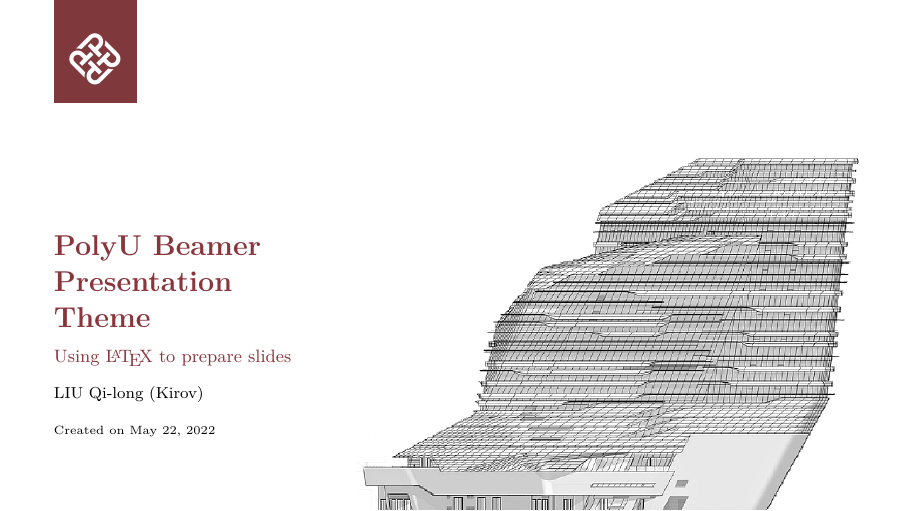
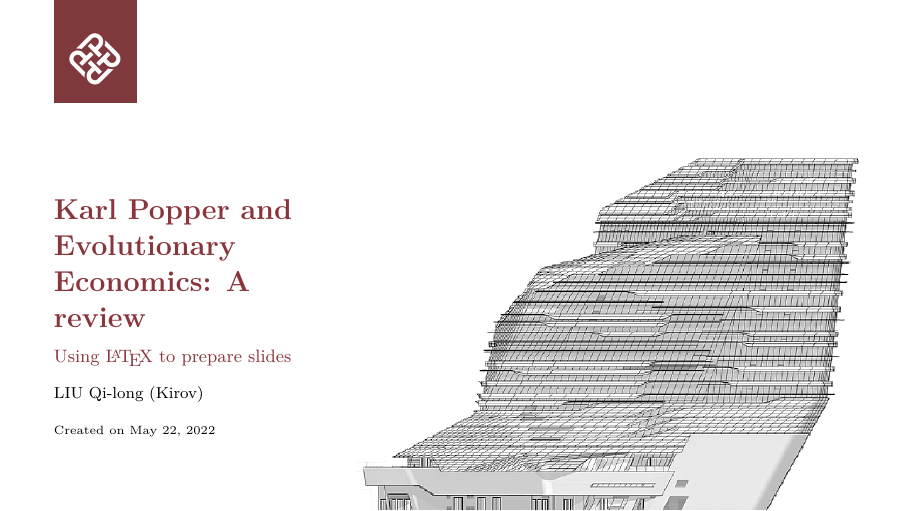
Before and after one commit to Athene-ai/Karl-Popper-and-Evolutionary-Economics, LaTeX slides (Karl Popper and Evolutionary Economics.tex): page 1 of 18. Compiled offline with pdfLaTeX.

Commit message:
Title changed
Starting working on this presentation

```diff
--- a/Karl Popper and Evolutionary Economics.tex
+++ b/Karl Popper and Evolutionary Economics.tex
@@ -5,7 +5,7 @@
 \usefonttheme{serif}
 
 % meta-data
-\title{PolyU Beamer Presentation Theme}
+\title{Karl Popper and Evolutionary Economics: A review}
 \subtitle{Using \LaTeX\ to prepare slides}
 \author{\href{mailto:qilong-kirov.liu@connect.polyu.hk}{LIU Qi-long (Kirov)}}
 \date{Created on May 22, 2022}
```
